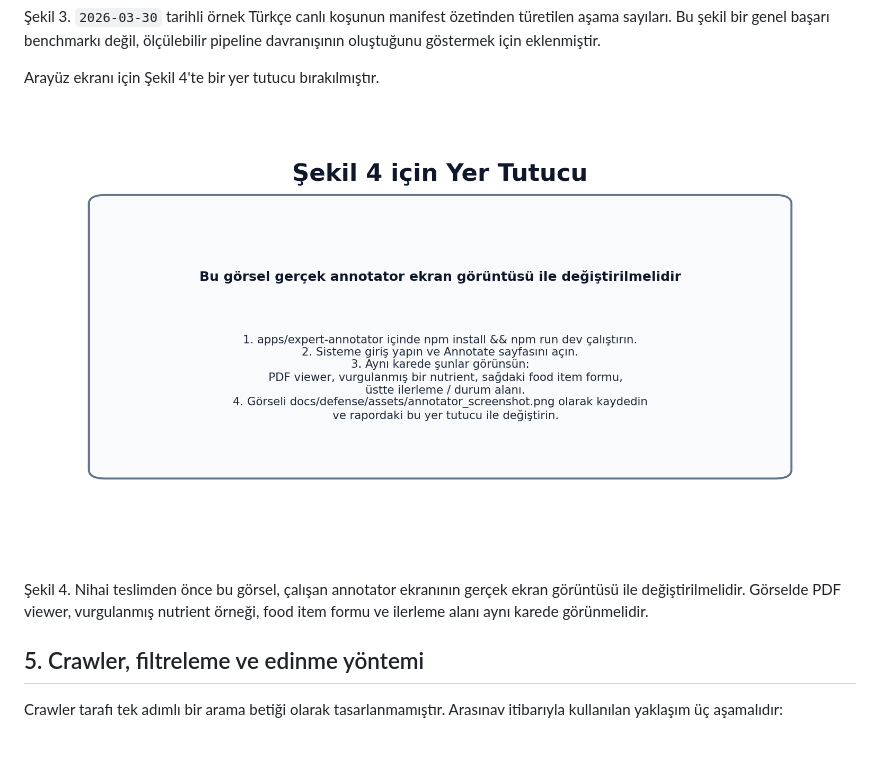
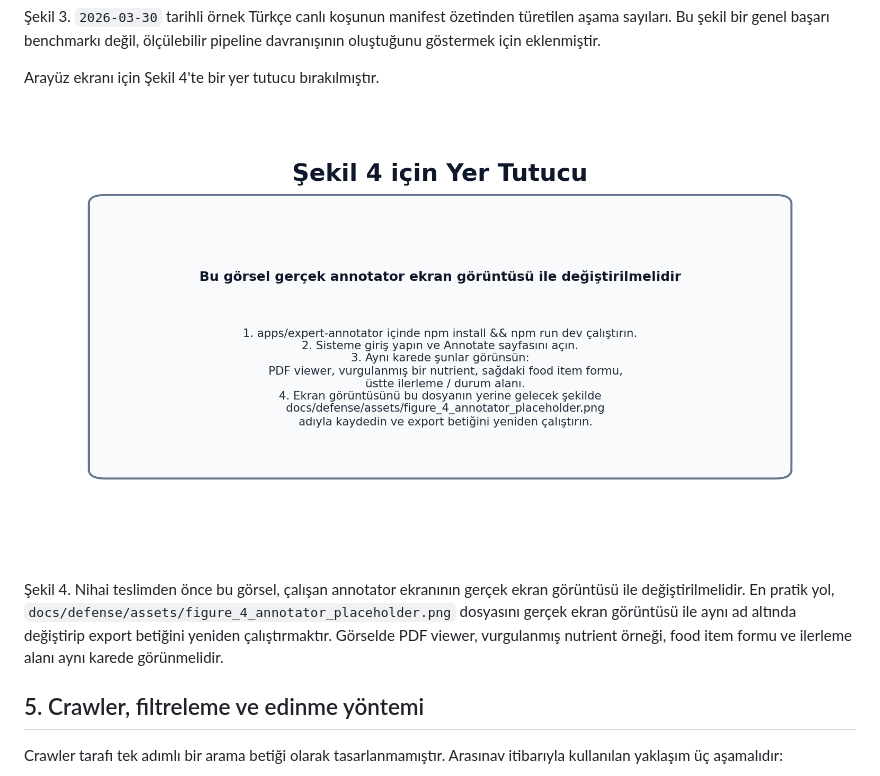
Before and after one commit to ArcielB/OpenNutri, a Markdown page: docs/defense/3_Sinif_Proje_Raporu_YAZILIM_KTUN_TR.md, the part around the change. GitHub-like rendering; pictures changed too: docs/defense/assets/figure_4_annotator_placeholder.png; blank space fills up the shorter version.

Commit message:
Clarify screenshot replacement for midterm report

```diff
--- a/docs/defense/3_Sinif_Proje_Raporu_YAZILIM_KTUN_TR.md
+++ b/docs/defense/3_Sinif_Proje_Raporu_YAZILIM_KTUN_TR.md
@@ -196,7 +196,7 @@ Arayüz ekranı için Şekil 4'te bir yer tutucu bırakılmıştır.
 
 ![Şekil 4 - Annotator ekran görüntüsü yer tutucu](assets/figure_4_annotator_placeholder.png)
 
-Şekil 4. Nihai teslimden önce bu görsel, çalışan annotator ekranının gerçek ekran görüntüsü ile değiştirilmelidir. Görselde PDF viewer, vurgulanmış nutrient örneği, food item formu ve ilerleme alanı aynı karede görünmelidir.
+Şekil 4. Nihai teslimden önce bu görsel, çalışan annotator ekranının gerçek ekran görüntüsü ile değiştirilmelidir. En pratik yol, `docs/defense/assets/figure_4_annotator_placeholder.png` dosyasını gerçek ekran görüntüsü ile aynı ad altında değiştirip export betiğini yeniden çalıştırmaktır. Görselde PDF viewer, vurgulanmış nutrient örneği, food item formu ve ilerleme alanı aynı karede görünmelidir.
 
 ## 5. Crawler, filtreleme ve edinme yöntemi
 
```
Also changed, not shown: 3 other files.
